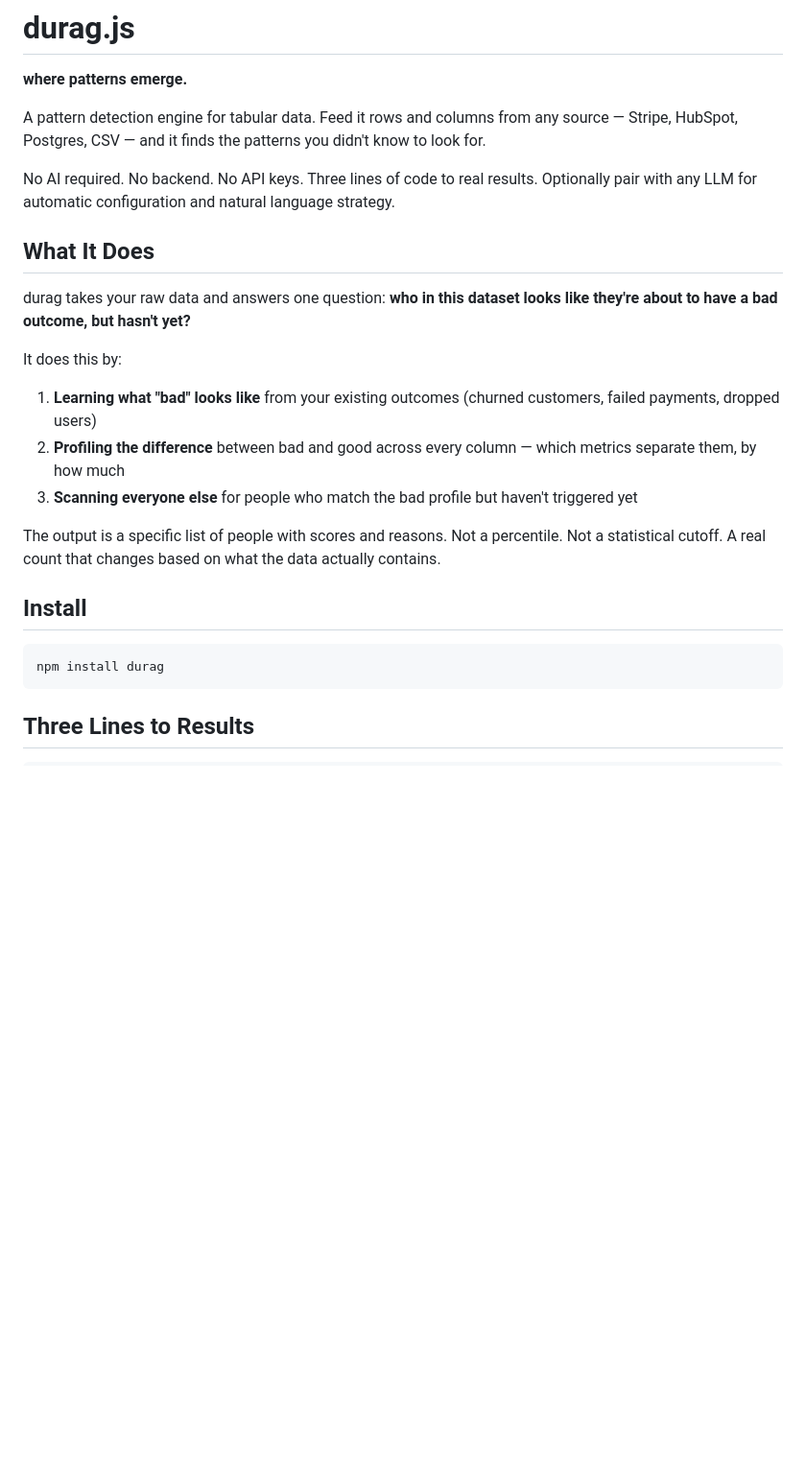
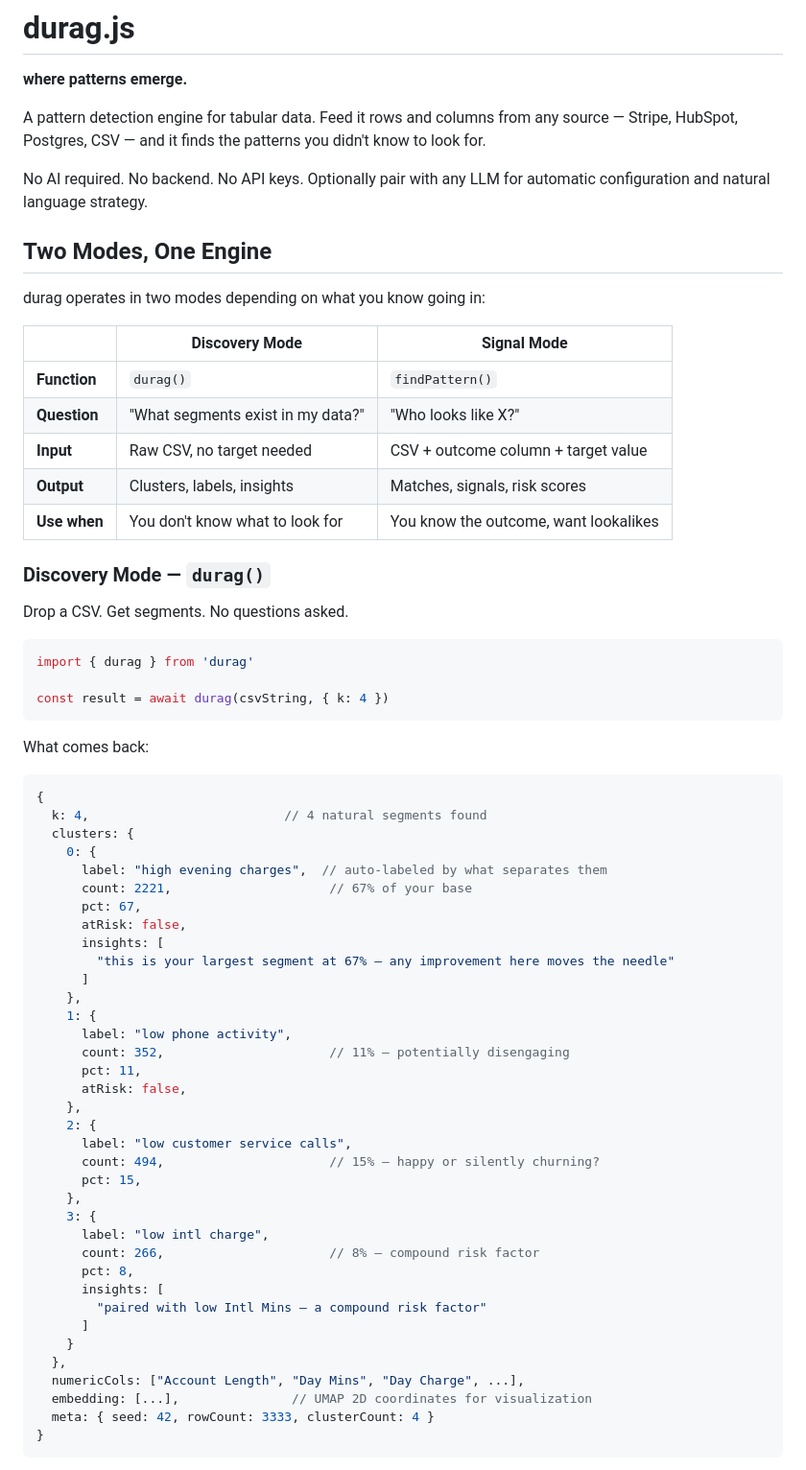
Before and after one commit to AtlantiumInc/durag, a Markdown page: README.md, the part around one of its changes. Shown at 96% size. GitHub-like rendering; blank space fills up the shorter version.

````diff
--- a/README.md
+++ b/README.md
@@ -4,24 +4,68 @@
 
 A pattern detection engine for tabular data. Feed it rows and columns from any source — Stripe, HubSpot, Postgres, CSV — and it finds the patterns you didn't know to look for.
 
-No AI required. No backend. No API keys. Three lines of code to real results. Optionally pair with any LLM for automatic configuration and natural language strategy.
+No AI required. No backend. No API keys. Optionally pair with any LLM for automatic configuration and natural language strategy.
 
-## What It Does
+## Two Modes, One Engine
 
-durag takes your raw data and answers one question: **who in this dataset looks like they're about to have a bad outcome, but hasn't yet?**
+durag operates in two modes depending on what you know going in:
 
-It does this by:
+| | **Discovery Mode** | **Signal Mode** |
+|---|---|---|
+| **Function** | `durag()` | `findPattern()` |
+| **Question** | "What segments exist in my data?" | "Who looks like X?" |
+| **Input** | Raw CSV, no target needed | CSV + outcome column + target value |
+| **Output** | Clusters, labels, insights | Matches, signals, risk scores |
+| **Use when** | You don't know what to look for | You know the outcome, want lookalikes |
 
-1. **Learning what "bad" looks like** from your existing outcomes (churned customers, failed payments, dropped users)
-2. **Profiling the difference** between bad and good across every column — which metrics separate them, by how much
-3. **Scanning everyone else** for people who match the bad profile but haven't triggered yet
+### Discovery Mode — `durag()`
 
-The output is a specific list of people with scores and reasons. Not a percentile. Not a statistical cutoff. A real count that changes based on what the data actually contains.
+Drop a CSV. Get segments. No questions asked.
 
-## Install
+```js
+import { durag } from 'durag'
 
-```bash
-npm install durag
+const result = await durag(csvString, { k: 4 })
 ```
 
-## Three Lines to Results
+What comes back:
+
+```js
+{
+  k: 4,                          // 4 natural segments found
+  clusters: {
+    0: {
+      label: "high evening charges",  // auto-labeled by what separates them
+      count: 2221,                     // 67% of your base
+      pct: 67,
+      atRisk: false,
+      insights: [
+        "this is your largest segment at 67% — any improvement here moves the needle"
+      ]
+    },
+    1: {
+      label: "low phone activity",
+      count: 352,                      // 11% — potentially disengaging
+      pct: 11,
+      atRisk: false,
+    },
+    2: {
+      label: "low customer service calls",
+      count: 494,                      // 15% — happy or silently churning?
+      pct: 15,
+    },
+    3: {
+      label: "low intl charge",
+      count: 266,                      // 8% — compound risk factor
+      pct: 8,
+      insights: [
+        "paired with low Intl Mins — a compound risk factor"
+      ]
+    }
+  },
+  numericCols: ["Account Length", "Day Mins", "Day Charge", ...],
+  embedding: [...],               // UMAP 2D coordinates for visualization
+  meta: { seed: 42, rowCount: 3333, clusterCount: 4 }
+}
+```
+
````
Also changed, not shown: other parts of README.md (+91 -140 lines).
